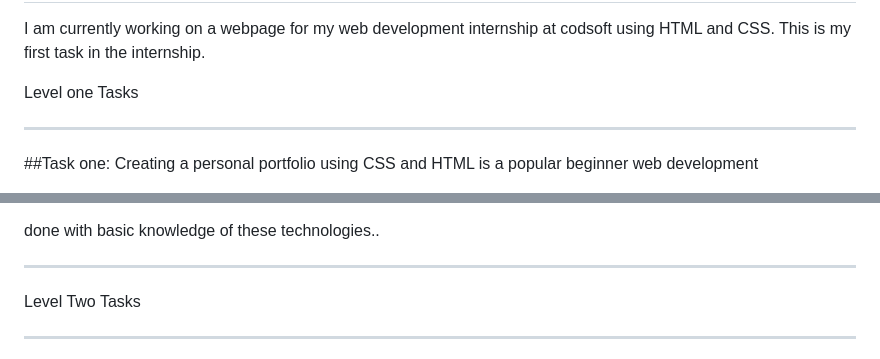
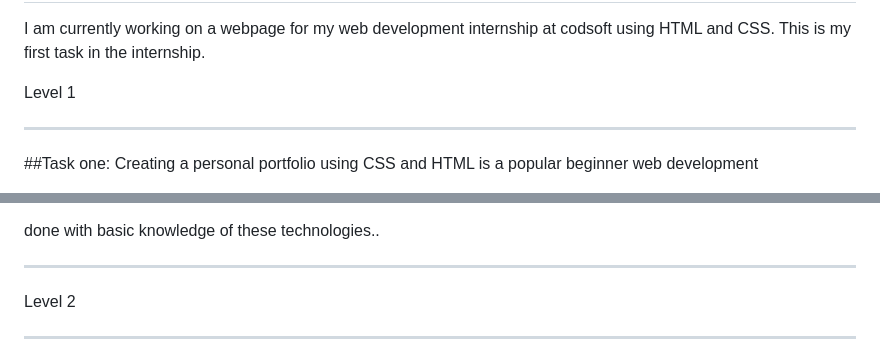
Before and after one commit to Pratiksha-D11/CodSoft-Internship, a Markdown page: README.md, 2 parts joined by grey strips. Rendered like a GitHub page.

```diff
--- a/README.md
+++ b/README.md
@@ -3,7 +3,7 @@ offerletter link :https://drive.google.com/file/d/1wNOqeBcfmdmq4M9L5nk0YSba06OtG
 I am currently working on a webpage for my web development internship at codsoft using HTML and CSS. This is my first task in the internship.
 
 
-Level one Tasks
+Level 1
 ***********************************************************************************************************************
 
 ##Task one:
@@ -58,7 +58,7 @@ done with basic knowledge of these technologies..
 
 -------------------------------------------------------------------------------------------------------------------------------
 
-Level Two Tasks
+Level  2
 
 ***************************************************************************************************************************************
 Task one :
```
